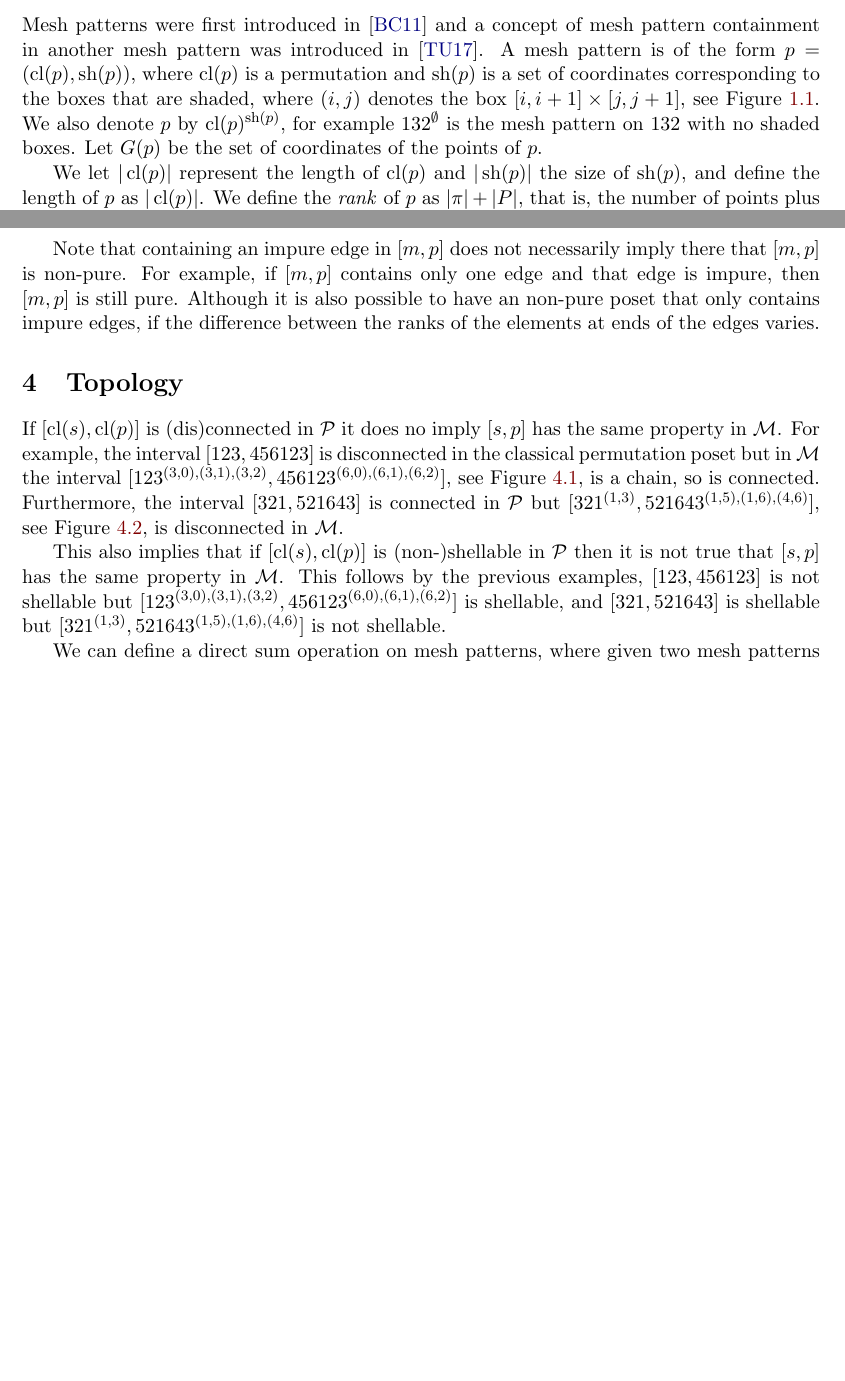
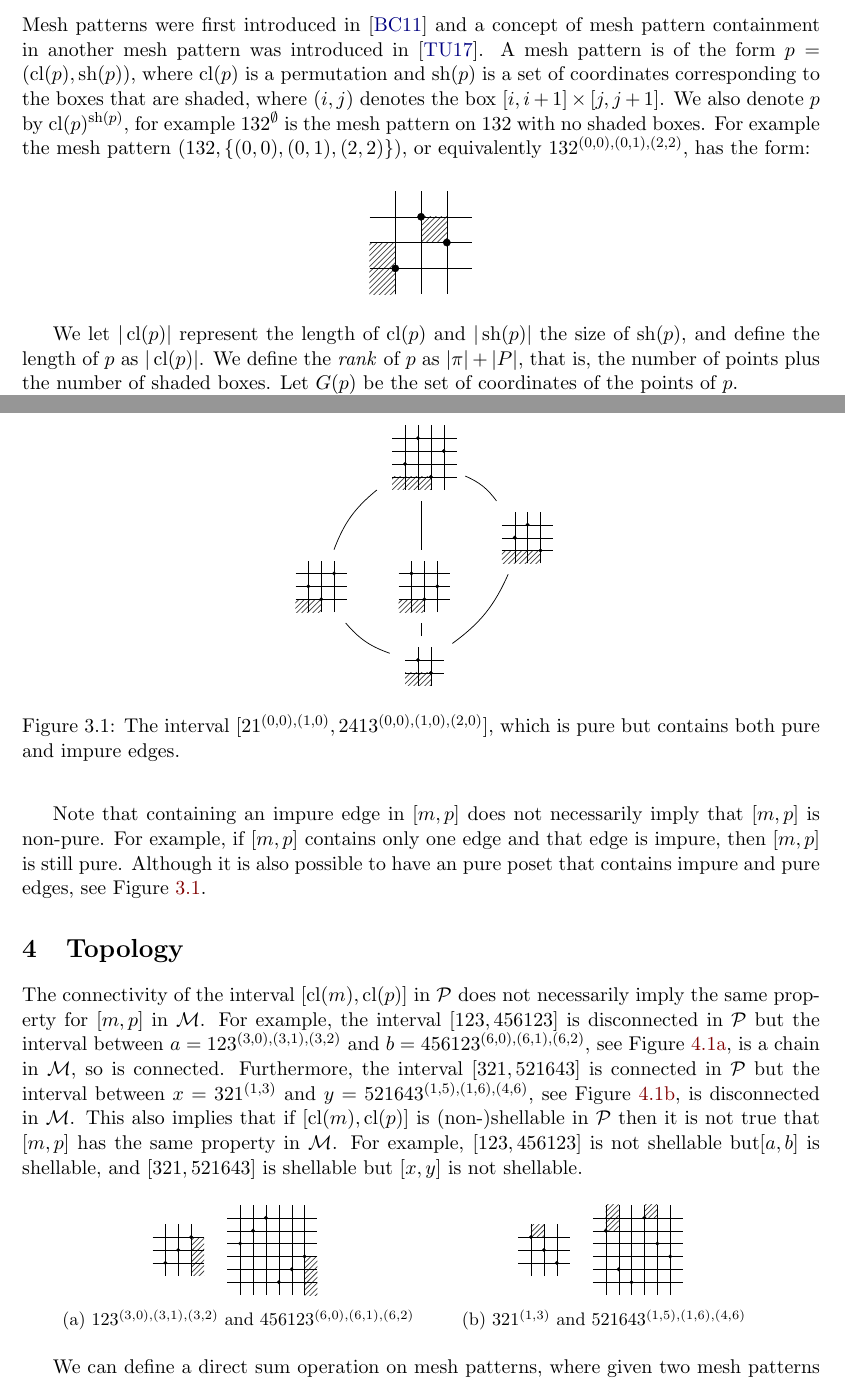
Before and after one commit to JasonPSmith/MeshPosetPaper, a LaTeX document (Poset of Mesh Patterns.tex, which reads preamble.sty): two parts of pages 1 and 7 of 9, joined at a grey line, cut so that both start at the same text, the shorter picture padded with empty space. Compiled offline with pdfLaTeX.

Commit message:
Added more figures and reworded stuff

```diff
--- a/Poset of Mesh Patterns.tex
+++ b/Poset of Mesh Patterns.tex
@@ -15,11 +18,17 @@ Mesh patterns were first introduced in \cite{Bra11} and a concept of mesh
 pattern containment in another mesh pattern was introduced in \cite{TU17}. A
 mesh pattern is of the form $p=(\cl(p),\sh(p))$, where $\cl(p)$ is a permutation
 and $\sh(p)$ is a set of coordinates corresponding to the boxes that are shaded,
-where $(i,j)$ denotes the box $[i,i+1]\times[j,j+1]$, see \cref{fig:132}. We
+where $(i,j)$ denotes the box $[i,i+1]\times[j,j+1]$. We
 also denote $p$ by $\cl(p)^{\sh(p)}$, for example $132^\emptyset$ is the mesh
-pattern on $132$ with no shaded boxes. Let $G(p)$ be the set of coordinates of
-the points of $p$.
+pattern on $132$ with no shaded boxes.  For example the mesh pattern
+$(132,\{(0,0),(0,1),(2,2)\})$, or equivalently $132^{(0,0),(0,1),(2,2)}$, has the form:
+
+\begin{center}
+\patt{0.5}{3}{1,3,2}[0/1,0/0,2/2][][][][][4]
+\end{center}
 
 We let $|\cl(p)|$ represent the length of $\cl(p)$ and $|\sh(p)|$ the size of
 $\sh(p)$, and define the length of $p$ as $|\cl(p)|$. We define the \emph{rank}
 of $p$ as $|\pi|+|P|$, that is, the number of points plus the number of shaded
+boxes. Let $G(p)$ be the set of coordinates of
+the points of $p$.
@@ -330,19 +345,55 @@ occurrence of $p-x$ in $p$ with a subset of shadings of $p\setminus x$, and
 $p-x\ge m$.
 \end{cor}
 
-Note that containing an impure edge in $[m,p]$ does not necessarily imply there
+Note that containing an impure edge in $[m,p]$ does not necessarily imply
 that $[m,p]$ is non-pure. For example, if $[m,p]$ contains only one edge and
 that edge is impure, then $[m,p]$ is still pure. Although it is also possible
-to have an non-pure poset that only contains impure edges, if the difference
-between the ranks of the elements at ends of the edges varies.
+to have an pure poset that contains impure and pure edges, see \cref{fig:pureIm}.
 
+\begin{figure}\centering
+\begin{tikzpicture}
+\def\y{1.35}
+\def\x{2}
+\def\s{0.25}
+\node (2413) at (0*\x,3*\y){\patt{\s}{4}{2,4,1,3}[0/0,1/0,2/0][][][][][4]};
+\node (213) at (-1*\x,1.15*\y){\patt{\s}{3}{2,1,3}[0/0,1/0][][][][][4]};
+\node (312) at (0*\x,1.15*\y){\patt{\s}{3}{3,1,2}[0/0,1/0][][][][][4]};
+\node (231) at (1*\x,1.85*\y){\patt{\s}{3}{2,3,1}[0/0,1/0,2/0][][][][][4]};
+\node (21) at (0*\x,0*\y){\patt{\s}{2}{2,1}[0/0,1/0][][][][][4]};
+\draw[-] (21) to [bend left=15] (213);
+\draw[-] (21) to (312);
+\draw[-] (21) to [bend right=15] (231);
+\draw[-] (213) to [bend left=15] (2413);
+\draw[-] (312) to (2413);
+\draw[-] (231) to [bend right=15] (2413);
+\end{tikzpicture}
+\caption{The interval $[21^{(0,0),(1,0)},2413^{(0,0),(1,0),(2,0)}]$,
+ which is pure but contains both pure and impure edges.}
+ \label{fig:pureIm}
+\end{figure}
 
 \section{Topology}
+The connectivity of the interval $[\cl(m),\cl(p)]$ in $\mathcal{P}$ does
+not necessarily imply the same property for $[m,p]$ in $\mathcal{M}$.
+For example, the interval $[123,456123]$ is disconnected in $\mathcal{P}$ but the
+interval between $a=123^{(3,0),(3,1),(3,2)}$ and $b=456123^{(6,0),(6,1),(6,2)}$, see
+\cref{fig:123}, is a chain in $\mathcal{M}$, so is connected. Furthermore, the interval
+$[321,521643]$ is connected in $\mathcal{P}$ but the interval between $x=321^{(1, 3)}$
+and $y=521643^{(1, 5),(1, 6), (4, 6)}$, see \cref{fig:321}, is disconnected in~$\mathcal{M}$.
+This also implies that if $[\cl(m),\cl(p)]$ is (non-)shellable in $\mathcal{P}$
+then it is not true that $[m,p]$ has the same property in $\mathcal{M}$. For example,
+$[123,456123]$ is not shellable but$[a,b]$ is shellable, and
+$[321,521643]$ is shellable but $[x,y]$
+is not shellable.
 
-If $[\cl(s),\cl(p)]$ is (dis)connected in $\mathcal{P}$ it does no imply $[s,p]$
-has the same property in $\mathcal{M}$. For example, the interval $[123,456123]$
-is disconnected in the classical permutation poset but in $\mathcal{M}$ the
-interval $[123^{(3,0),(3,1),(3,2)},456123^{(6,0),(6,1),(6,2)}]$, see
-\cref{fig:123}, is a chain, so is connected. Furthermore, the interval
-$[321,521643]$ is connected in $\mathcal{P}$ but $[321^{(1, 3)},521643^{(1, 5),
-(1, 6), (4, 6)}]$, see \cref{fig:321}, is disconnected in $\mathcal{M}$.
+\begin{figure}[h]\centering
+\begin{subfigure}{0.45\textwidth}\centering
+\patt{.25}{3}{1,2,3}[3/0,3/1,3/2][][][][][4]
+\patt{.25}{6}{4,5,6,1,2,3}[6/0,6/1,6/2][][][][][4]
+\caption{$123^{(3,0),(3,1),(3,2)}$ and $456123^{(6,0),(6,1),(6,2)}$}\label{fig:123}
+\end{subfigure}
+\begin{subfigure}{0.45\textwidth}\centering
+\patt{.25}{3}{3,2,1}[1/3][][][][][4]
+\patt{.25}{6}{5,2,1,6,4,3}[1/5,1/6,4/6][][][][][4]
+\caption{$321^{(1, 3)}$ and $521643^{(1, 5), (1, 6), (4, 6)}$}\label{fig:321}
+\end{subfigure}
@@ -359,11 +401,3 @@ $[321,521643]$ is connected in $\mathcal{P}$ but $[321^{(1, 3)},521643^{(1, 5),
-\end{figure}
-
-This also implies that if $[\cl(s),\cl(p)]$ is (non-)shellable in $\mathcal{P}$
-then it is not true that $[s,p]$ has the same property in $\mathcal{M}$. This
-follows by the previous examples, $[123,456123]$ is not shellable but
-$[123^{(3,0),(3,1),(3,2)},456123^{(6,0),(6,1),(6,2)}]$ is shellable, and
-$[321,521643]$ is shellable but $[321^{(1, 3)},521643^{(1, 5), (1, 6), (4, 6)}]$
-is not shellable.
 
 We can define a direct sum operation on mesh patterns, where given two mesh
 patterns $s$ and $t$, where the top right corner of $s$ and bottom left corner
--- a/preamble.sty
+++ b/preamble.sty
@@ -11,6 +11,7 @@
 \usepackage{url}
 \usepackage[capitalise,noabbrev]{cleveref}
 \usepackage{patternmacros}
+\usepackage{subcaption}
 
 
 \usepackage{xcolor}
```
Also changed, not shown: Poset of Mesh Patterns.pdf, Poset of Mesh Patterns.tex (64 more changed lines).
